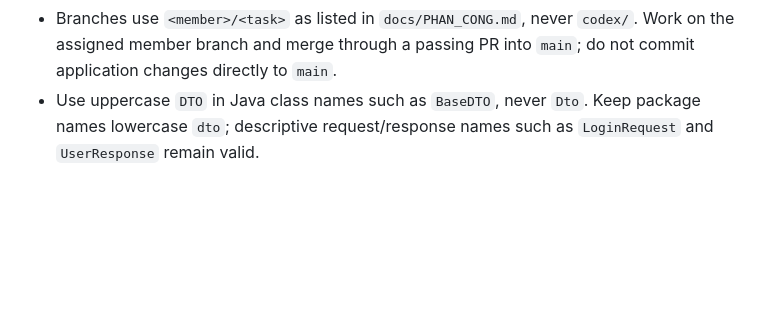
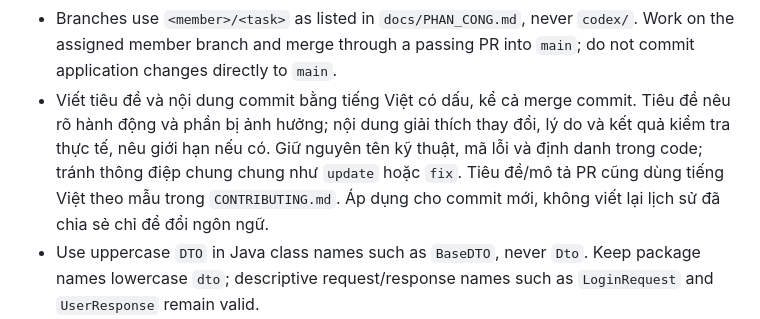
Before and after one commit to hieuv526034/vietroute-web, a Markdown page: AGENTS.md, the part around the change. GitHub-like rendering; blank space fills up the shorter version.

```diff
--- a/AGENTS.md
+++ b/AGENTS.md
@@ -13,6 +13,7 @@
 - Current foundation/infrastructure/schema/auth work is committed under the configured hieuv526034 identity. Future task ownership is in `docs/PHAN_CONG.md`; do not infer completed contributions from that plan or invent commit authors.
 - Use the exact member username/email pairs supplied on 2026-10-22 in the member table of `docs/PHAN_CONG.md`: anhhoang104, BangPhamIT, hiencoi250404-design, hieuv526034. Do not derive emails or GitHub usernames from legacy branch labels or rewrite historical commit authors.
 - Branches use `<member>/<task>` as listed in `docs/PHAN_CONG.md`, never `codex/`. Work on the assigned member branch and merge through a passing PR into `main`; do not commit application changes directly to `main`.
+- Viết tiêu đề và nội dung commit bằng tiếng Việt có dấu, kể cả merge commit. Tiêu đề nêu rõ hành động và phần bị ảnh hưởng; nội dung giải thích thay đổi, lý do và kết quả kiểm tra thực tế, nêu giới hạn nếu có. Giữ nguyên tên kỹ thuật, mã lỗi và định danh trong code; tránh thông điệp chung chung như `update` hoặc `fix`. Tiêu đề/mô tả PR cũng dùng tiếng Việt theo mẫu trong `CONTRIBUTING.md`. Áp dụng cho commit mới, không viết lại lịch sử đã chia sẻ chỉ để đổi ngôn ngữ.
 - Use uppercase `DTO` in Java class names such as `BaseDTO`, never `Dto`. Keep package names lowercase `dto`; descriptive request/response names such as `LoginRequest` and `UserResponse` remain valid.
 - Use `Instant` for Java business/audit timestamps and PostgreSQL `TIMESTAMPTZ`. Convert JDBC `Timestamp` only at the database boundary; never expose it or `Date` in entities, DTOs or service contracts.
 - Run `npm ci`, `npm run format` and `npm run format:check` for development formatting. Use four spaces, separate statements/annotations onto their own lines, and blank lines between fields, methods and logical blocks. Formatting tooling is development-only and must not add Node/test steps to production Docker builds. Never reformat applied SQL migrations.
```
Also changed, not shown: CONTRIBUTING.md (+29 -1 lines), docs/QUY_UOC_PHAT_TRIEN.md (+2 -0 lines).
